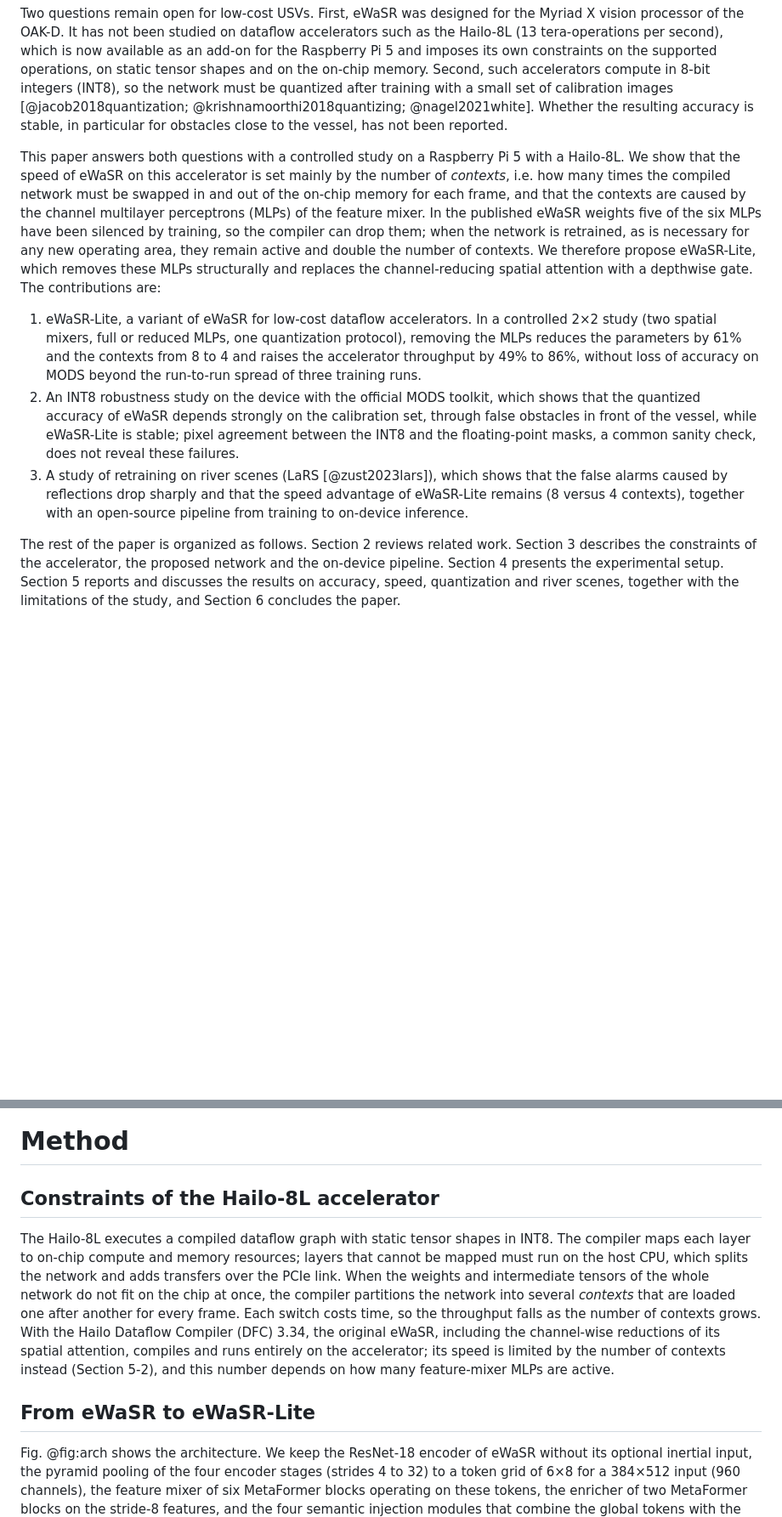
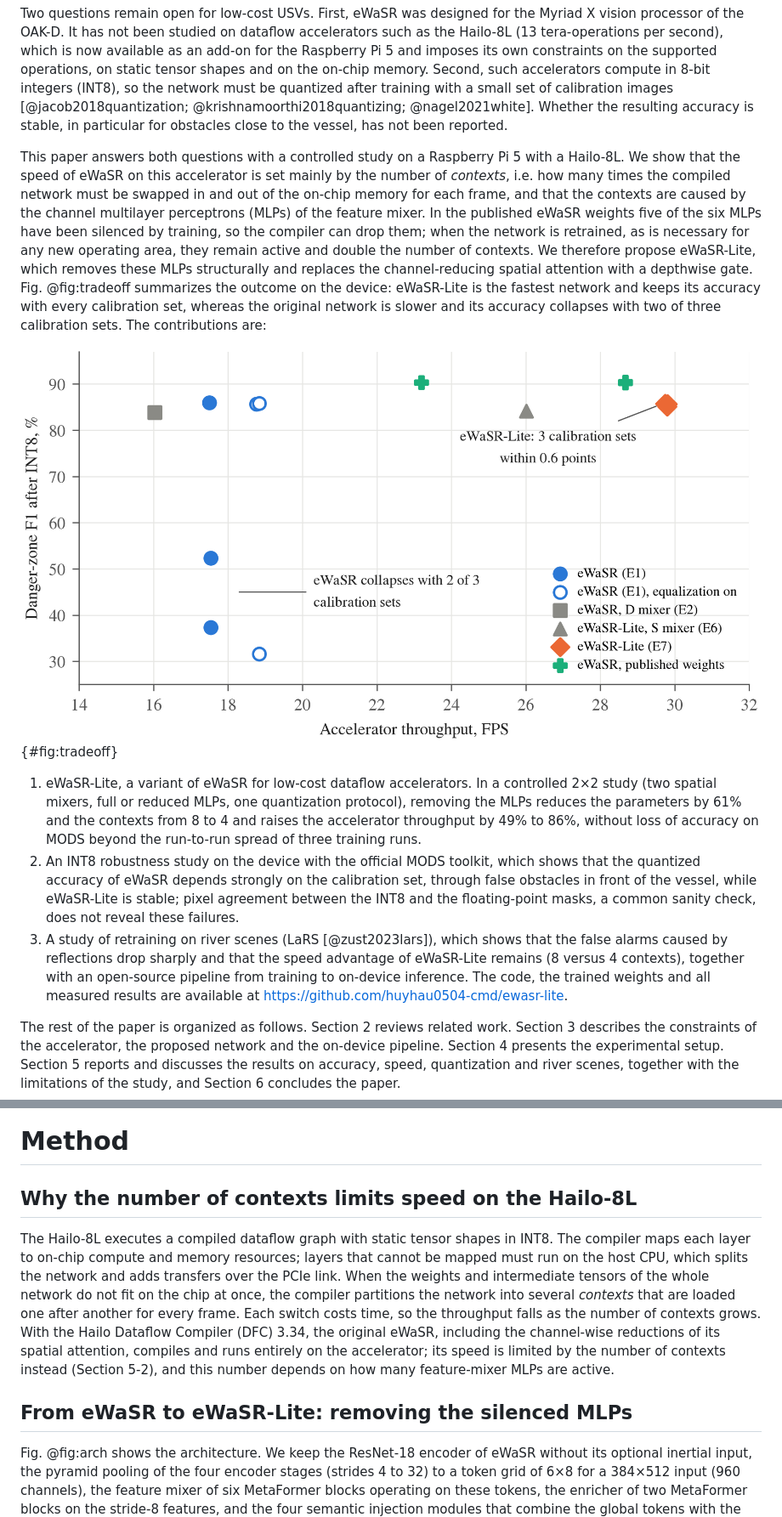
Before and after one commit to huyhau0504-cmd/WaRS, a Markdown page: paper/eej/manuscript.md, 2 parts joined by grey strips. Shown at 85% size. Drawn GitHub-style; blank space fills up the shorter version.

```diff
--- a/paper/eej/manuscript.md
+++ b/paper/eej/manuscript.md
@@ -22,11 +22,15 @@ Early camera-based approaches for USVs modelled the water surface with hand-craf
 
 Two questions remain open for low-cost USVs. First, eWaSR was designed for the Myriad X vision processor of the OAK-D. It has not been studied on dataflow accelerators such as the Hailo-8L (13 tera-operations per second), which is now available as an add-on for the Raspberry Pi 5 and imposes its own constraints on the supported operations, on static tensor shapes and on the on-chip memory. Second, such accelerators compute in 8-bit integers (INT8), so the network must be quantized after training with a small set of calibration images [@jacob2018quantization; @krishnamoorthi2018quantizing; @nagel2021white]. Whether the resulting accuracy is stable, in particular for obstacles close to the vessel, has not been reported.
 
-This paper answers both questions with a controlled study on a Raspberry Pi 5 with a Hailo-8L. We show that the speed of eWaSR on this accelerator is set mainly by the number of *contexts*, i.e. how many times the compiled network must be swapped in and out of the on-chip memory for each frame, and that the contexts are caused by the channel multilayer perceptrons (MLPs) of the feature mixer. In the published eWaSR weights five of the six MLPs have been silenced by training, so the compiler can drop them; when the network is retrained, as is necessary for any new operating area, they remain active and double the number of contexts. We therefore propose eWaSR-Lite, which removes these MLPs structurally and replaces the channel-reducing spatial attention with a depthwise gate. The contributions are:
+This paper answers both questions with a controlled study on a Raspberry Pi 5 with a Hailo-8L. We show that the speed of eWaSR on this accelerator is set mainly by the number of *contexts*, i.e. how many times the compiled network must be swapped in and out of the on-chip memory for each frame, and that the contexts are caused by the channel multilayer perceptrons (MLPs) of the feature mixer. In the published eWaSR weights five of the six MLPs have been silenced by training, so the compiler can drop them; when the network is retrained, as is necessary for any new operating area, they remain active and double the number of contexts. We therefore propose eWaSR-Lite, which removes these MLPs structurally and replaces the channel-reducing spatial attention with a depthwise gate. Fig. @fig:tradeoff summarizes the outcome on the device: eWaSR-Lite is the fastest network and keeps its accuracy with every calibration set, whereas the original network is slower and its accuracy collapses with two of three calibration sets. The contributions are:
+
+![Accuracy and speed after INT8 quantization on the Hailo-8L: danger-zone F1 score on MODS versus accelerator throughput, one point per calibration set. eWaSR-Lite is the fastest network and stable across calibration sets; eWaSR is slower and collapses with two of three calibration sets, with or without equalization.](../figs/tradeoff.png){#fig:tradeoff}
+
+
 
 1. eWaSR-Lite, a variant of eWaSR for low-cost dataflow accelerators. In a controlled 2×2 study (two spatial mixers, full or reduced MLPs, one quantization protocol), removing the MLPs reduces the parameters by 61% and the contexts from 8 to 4 and raises the accelerator throughput by 49% to 86%, without loss of accuracy on MODS beyond the run-to-run spread of three training runs.
 2. An INT8 robustness study on the device with the official MODS toolkit, which shows that the quantized accuracy of eWaSR depends strongly on the calibration set, through false obstacles in front of the vessel, while eWaSR-Lite is stable; pixel agreement between the INT8 and the floating-point masks, a common sanity check, does not reveal these failures.
-3. A study of retraining on river scenes (LaRS [@zust2023lars]), which shows that the false alarms caused by reflections drop sharply and that the speed advantage of eWaSR-Lite remains (8 versus 4 contexts), together with an open-source pipeline from training to on-device inference.
+3. A study of retraining on river scenes (LaRS [@zust2023lars]), which shows that the false alarms caused by reflections drop sharply and that the speed advantage of eWaSR-Lite remains (8 versus 4 contexts), together with an open-source pipeline from training to on-device inference. The code, the trained weights and all measured results are available at https://github.com/huyhau0504-cmd/ewasr-lite.
 
 The rest of the paper is organized as follows. Section 2 reviews related work. Section 3 describes the constraints of the accelerator, the proposed network and the on-device pipeline. Section 4 presents the experimental setup. Section 5 reports and discusses the results on accuracy, speed, quantization and river scenes, together with the limitations of the study, and Section 6 concludes the paper.
 
@@ -42,11 +46,11 @@ Real-time segmentation networks reduce computation with depthwise-separable conv
 
 # Method
 
-## Constraints of the Hailo-8L accelerator
+## Why the number of contexts limits speed on the Hailo-8L
 
 The Hailo-8L executes a compiled dataflow graph with static tensor shapes in INT8. The compiler maps each layer to on-chip compute and memory resources; layers that cannot be mapped must run on the host CPU, which splits the network and adds transfers over the PCIe link. When the weights and intermediate tensors of the whole network do not fit on the chip at once, the compiler partitions the network into several *contexts* that are loaded one after another for every frame. Each switch costs time, so the throughput falls as the number of contexts grows. With the Hailo Dataflow Compiler (DFC) 3.34, the original eWaSR, including the channel-wise reductions of its spatial attention, compiles and runs entirely on the accelerator; its speed is limited by the number of contexts instead (Section 5-2), and this number depends on how many feature-mixer MLPs are active.
 
-## From eWaSR to eWaSR-Lite
+## From eWaSR to eWaSR-Lite: removing the silenced MLPs
 
 Fig. @fig:arch shows the architecture. We keep the ResNet-18 encoder of eWaSR without its optional inertial input, the pyramid pooling of the four encoder stages (strides 4 to 32) to a token grid of 6×8 for a 384×512 input (960 channels), the feature mixer of six MetaFormer blocks operating on these tokens, the enricher of two MetaFormer blocks on the stride-8 features, and the four semantic injection modules that combine the global tokens with the local features. Each MetaFormer block computes
 
```
Also changed, not shown: other parts of paper/eej/manuscript.md (+8 -10 lines).
